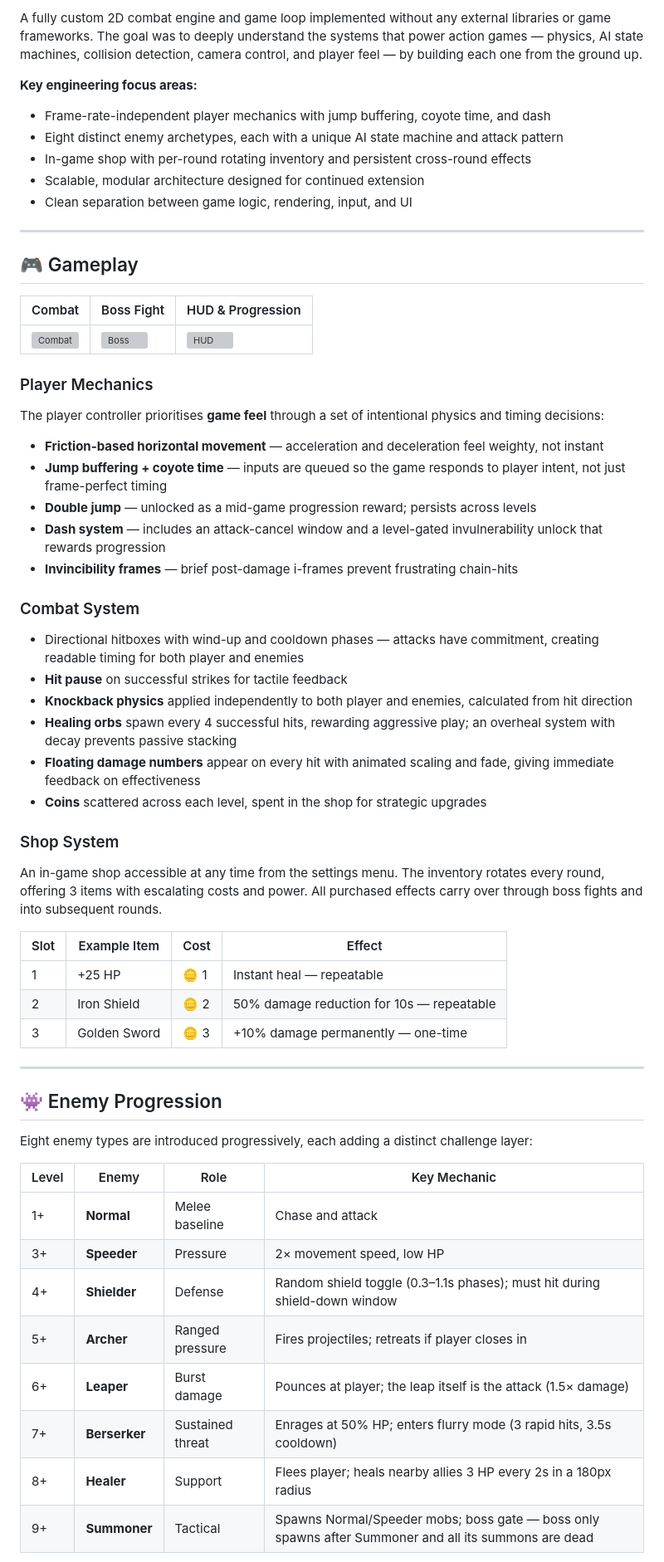
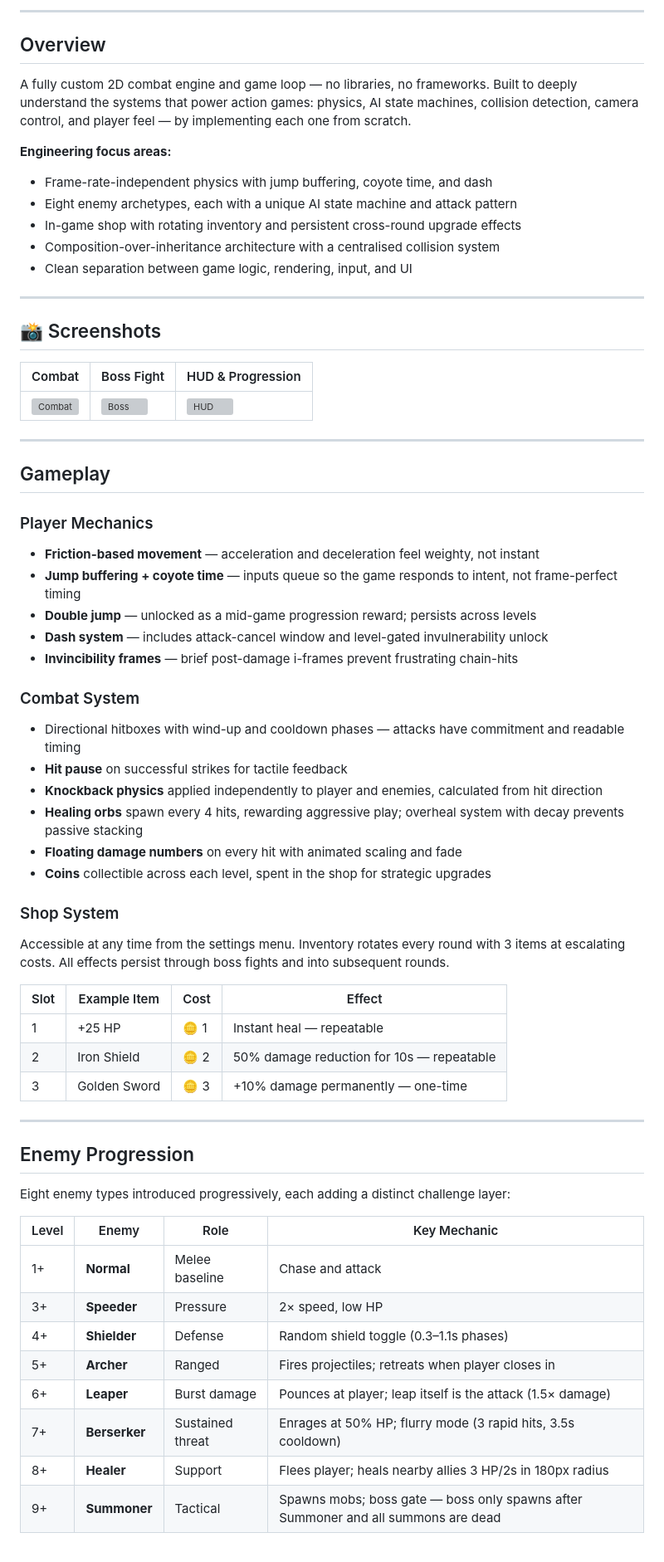
Before and after one commit to Vignesh-P-C/2D-Elo-Game-using-JS, a Markdown page: README.md, the part around one of its changes. Shown at 83% size. GitHub-like rendering; grey boxes are pictures that could not be loaded.

Commit message:
cleaned few placeholders in the readme

```diff
--- a/README.md
+++ b/README.md
@@ -26,14 +14,18 @@
 
-A fully custom 2D combat engine and game loop implemented without any external libraries or game frameworks. The goal was to deeply understand the systems that power action games — physics, AI state machines, collision detection, camera control, and player feel — by building each one from the ground up.
+---
 
-**Key engineering focus areas:**
-- Frame-rate-independent player mechanics with jump buffering, coyote time, and dash
-- Eight distinct enemy archetypes, each with a unique AI state machine and attack pattern
-- In-game shop with per-round rotating inventory and persistent cross-round effects
-- Scalable, modular architecture designed for continued extension
+## Overview
+
+A fully custom 2D combat engine and game loop — no libraries, no frameworks. Built to deeply understand the systems that power action games: physics, AI state machines, collision detection, camera control, and player feel — by implementing each one from scratch.
+
+**Engineering focus areas:**
+- Frame-rate-independent physics with jump buffering, coyote time, and dash
+- Eight enemy archetypes, each with a unique AI state machine and attack pattern
+- In-game shop with rotating inventory and persistent cross-round upgrade effects
+- Composition-over-inheritance architecture with a centralised collision system
 - Clean separation between game logic, rendering, input, and UI
 
 ---
 
-## 🎮 Gameplay
+## 📸 Screenshots
 
@@ -46,28 +33,30 @@ A fully custom 2D combat engine and game loop implemented without any external l
 |--------|------------|-------------------|
 | ![Combat](./assets/screenshots/combat.png) | ![Boss](./assets/screenshots/boss.png) | ![HUD](./assets/screenshots/hud.png) |
 
+---
+
+## Gameplay
+
 ### Player Mechanics
 
-The player controller prioritises **game feel** through a set of intentional physics and timing decisions:
-
-- **Friction-based horizontal movement** — acceleration and deceleration feel weighty, not instant
-- **Jump buffering + coyote time** — inputs are queued so the game responds to player intent, not just frame-perfect timing
+- **Friction-based movement** — acceleration and deceleration feel weighty, not instant
+- **Jump buffering + coyote time** — inputs queue so the game responds to intent, not frame-perfect timing
 - **Double jump** — unlocked as a mid-game progression reward; persists across levels
-- **Dash system** — includes an attack-cancel window and a level-gated invulnerability unlock that rewards progression
+- **Dash system** — includes attack-cancel window and level-gated invulnerability unlock
 - **Invincibility frames** — brief post-damage i-frames prevent frustrating chain-hits
 
 ### Combat System
 
-- Directional hitboxes with wind-up and cooldown phases — attacks have commitment, creating readable timing for both player and enemies
+- Directional hitboxes with wind-up and cooldown phases — attacks have commitment and readable timing
 - **Hit pause** on successful strikes for tactile feedback
-- **Knockback physics** applied independently to both player and enemies, calculated from hit direction
-- **Healing orbs** spawn every 4 successful hits, rewarding aggressive play; an overheal system with decay prevents passive stacking
-- **Floating damage numbers** appear on every hit with animated scaling and fade, giving immediate feedback on effectiveness
-- **Coins** scattered across each level, spent in the shop for strategic upgrades
+- **Knockback physics** applied independently to player and enemies, calculated from hit direction
+- **Healing orbs** spawn every 4 hits, rewarding aggressive play; overheal system with decay prevents passive stacking
+- **Floating damage numbers** on every hit with animated scaling and fade
+- **Coins** collectible across each level, spent in the shop for strategic upgrades
 
 ### Shop System
 
-An in-game shop accessible at any time from the settings menu. The inventory rotates every round, offering 3 items with escalating costs and power. All purchased effects carry over through boss fights and into subsequent rounds.
+Accessible at any time from the settings menu. Inventory rotates every round with 3 items at escalating costs. All effects persist through boss fights and into subsequent rounds.
 
 | Slot | Example Item | Cost | Effect |
 |------|-------------|------|--------|
@@ -77,18 +66,18 @@ An in-game shop accessible at any time from the settings menu. The inventory rot
 
 ---
 
-## 👾 Enemy Progression
+## Enemy Progression
 
-Eight enemy types are introduced progressively, each adding a distinct challenge layer:
+Eight enemy types introduced progressively, each adding a distinct challenge layer:
 
 | Level | Enemy | Role | Key Mechanic |
 |-------|-------|------|--------------|
 | 1+ | **Normal** | Melee baseline | Chase and attack |
-| 3+ | **Speeder** | Pressure | 2× movement speed, low HP |
-| 4+ | **Shielder** | Defense | Random shield toggle (0.3–1.1s phases); must hit during shield-down window |
-| 5+ | **Archer** | Ranged pressure | Fires projectiles; retreats if player closes in |
-| 6+ | **Leaper** | Burst damage | Pounces at player; the leap itself is the attack (1.5× damage) |
-| 7+ | **Berserker** | Sustained threat | Enrages at 50% HP; enters flurry mode (3 rapid hits, 3.5s cooldown) |
-| 8+ | **Healer** | Support | Flees player; heals nearby allies 3 HP every 2s in a 180px radius |
-| 9+ | **Summoner** | Tactical | Spawns Normal/Speeder mobs; boss gate — boss only spawns after Summoner and all its summons are dead |
+| 3+ | **Speeder** | Pressure | 2× speed, low HP |
+| 4+ | **Shielder** | Defense | Random shield toggle (0.3–1.1s phases) |
+| 5+ | **Archer** | Ranged | Fires projectiles; retreats when player closes in |
+| 6+ | **Leaper** | Burst damage | Pounces at player; leap itself is the attack (1.5× damage) |
+| 7+ | **Berserker** | Sustained threat | Enrages at 50% HP; flurry mode (3 rapid hits, 3.5s cooldown) |
+| 8+ | **Healer** | Support | Flees player; heals nearby allies 3 HP/2s in 180px radius |
+| 9+ | **Summoner** | Tactical | Spawns mobs; boss gate — boss only spawns after Summoner and all summons are dead |
 
```
Also changed, not shown: other parts of README.md (+72 -110 lines).
